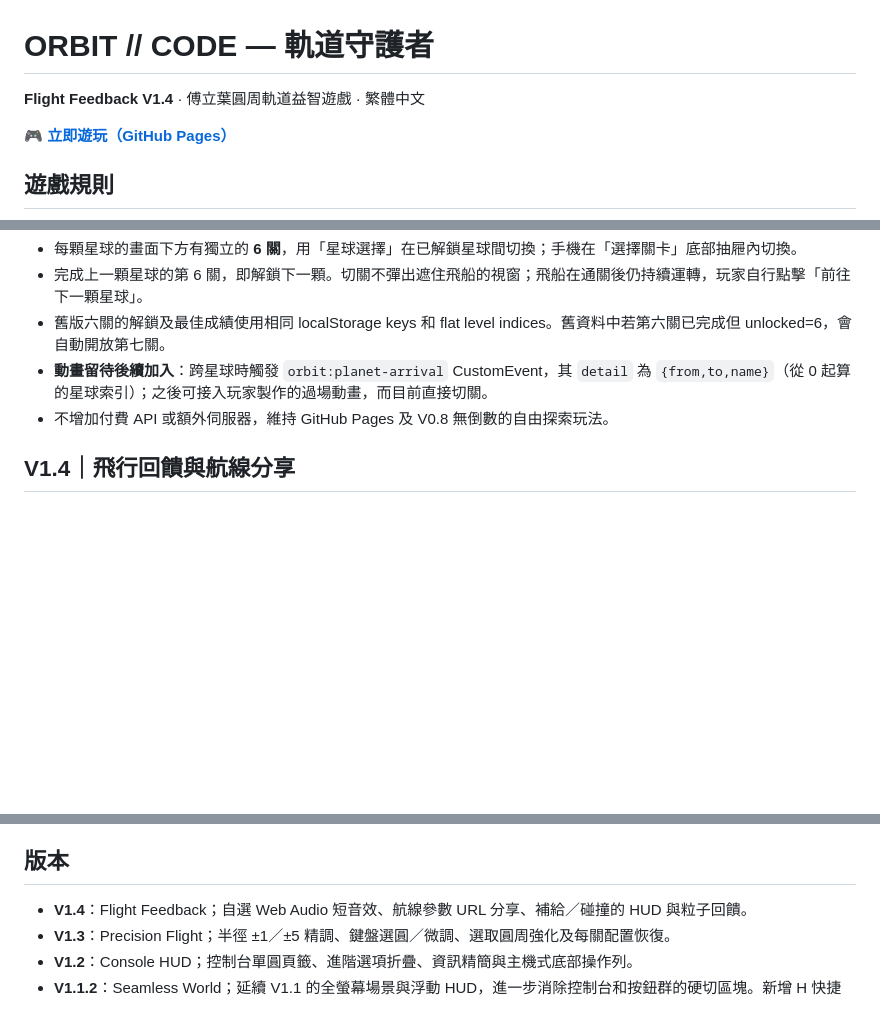
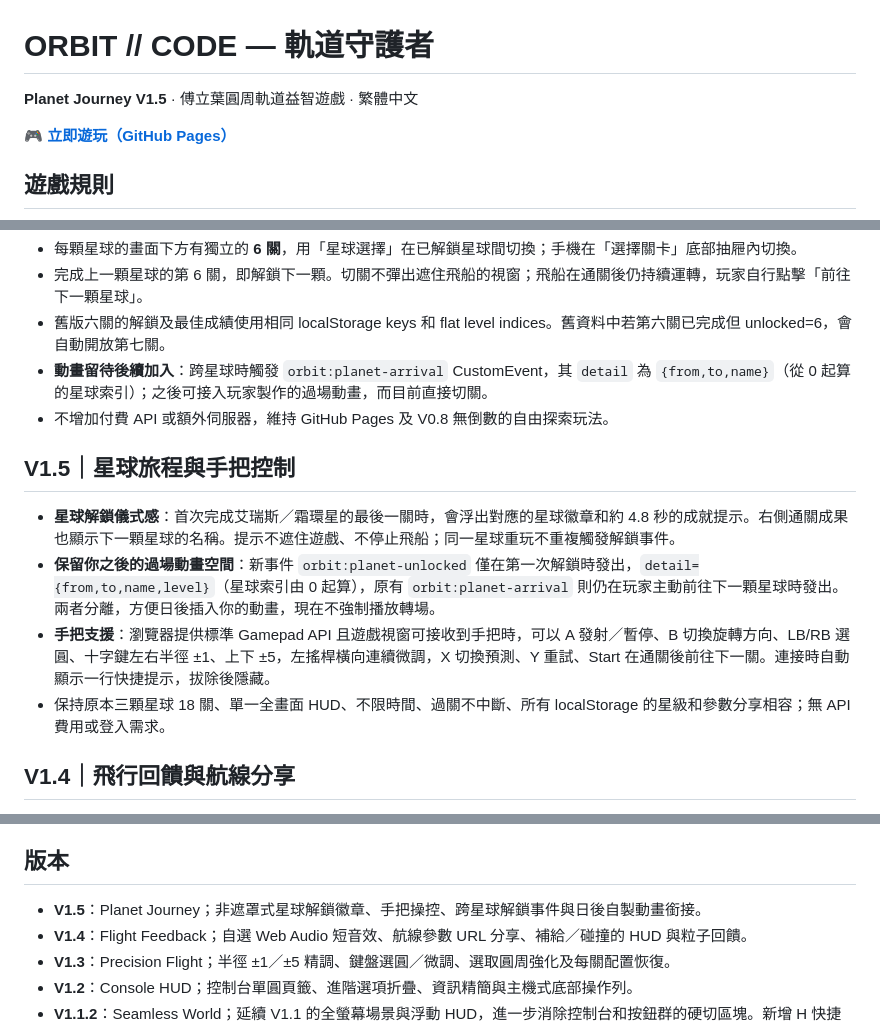
Before and after one commit to qookey109-pixel/orbit-guardians, a Markdown page: README.md, 3 parts joined by grey strips. Rendered like a GitHub page; blank space fills up the shorter version.

Commit message:
docs: V1.5 planet unlock ceremony, gamepad mappings and future cinematic event hooks

```diff
--- a/README.md
+++ b/README.md
@@ -1,6 +1,6 @@
 # ORBIT // CODE — 軌道守護者
 
-**Flight Feedback V1.4** · 傅立葉圓周軌道益智遊戲 · 繁體中文
+**Planet Journey V1.5** · 傅立葉圓周軌道益智遊戲 · 繁體中文
 
 🎮 **[立即遊玩（GitHub Pages）](https://qookey109-pixel.github.io/orbit-guardians/)**
 
@@ -60,6 +60,13 @@
 - **動畫留待後續加入**：跨星球時觸發 `orbit:planet-arrival` CustomEvent，其 `detail` 為 `{from,to,name}`（從 0 起算的星球索引）；之後可接入玩家製作的過場動畫，而目前直接切關。
 - 不增加付費 API 或額外伺服器，維持 GitHub Pages 及 V0.8 無倒數的自由探索玩法。
 
+## V1.5｜星球旅程與手把控制
+
+- **星球解鎖儀式感**：首次完成艾瑞斯／霜環星的最後一關時，會浮出對應的星球徽章和約 4.8 秒的成就提示。右側通關成果也顯示下一顆星球的名稱。提示不遮住遊戲、不停止飛船；同一星球重玩不重複觸發解鎖事件。
+- **保留你之後的過場動畫空間**：新事件 `orbit:planet-unlocked` 僅在第一次解鎖時發出，`detail={from,to,name,level}`（星球索引由 0 起算），原有 `orbit:planet-arrival` 則仍在玩家主動前往下一顆星球時發出。兩者分離，方便日後插入你的動畫，現在不強制播放轉場。
+- **手把支援**：瀏覽器提供標準 Gamepad API 且遊戲視窗可接收到手把時，可以 A 發射／暫停、B 切換旋轉方向、LB/RB 選圓、十字鍵左右半徑 ±1、上下 ±5，左搖桿橫向連續微調，X 切換預測、Y 重試、Start 在通關後前往下一關。連接時自動顯示一行快捷提示，拔除後隱藏。
+- 保持原本三顆星球 18 關、單一全畫面 HUD、不限時間、過關不中斷、所有 localStorage 的星級和參數分享相容；無 API 費用或登入需求。
+
 ## V1.4｜飛行回饋與航線分享
 
 - **自選短音效**：在「進階選項」開啟／關閉音效（初次預設關閉），使用瀏覽器 Web Audio 即時合成發射、補給成功、禁區警告及通關的短提示；不下載音樂、不播放 BGM，偏好儲存在本機。
@@ -93,6 +100,7 @@
 
 ## 版本
 
+- **V1.5**：Planet Journey；非遮罩式星球解鎖徽章、手把操控、跨星球解鎖事件與日後自製動畫銜接。
 - **V1.4**：Flight Feedback；自選 Web Audio 短音效、航線參數 URL 分享、補給／碰撞的 HUD 與粒子回饋。
 - **V1.3**：Precision Flight；半徑 ±1／±5 精調、鍵盤選圓／微調、選取圓周強化及每關配置恢復。
 - **V1.2**：Console HUD；控制台單圓頁籤、進階選項折疊、資訊精簡與主機式底部操作列。
```
